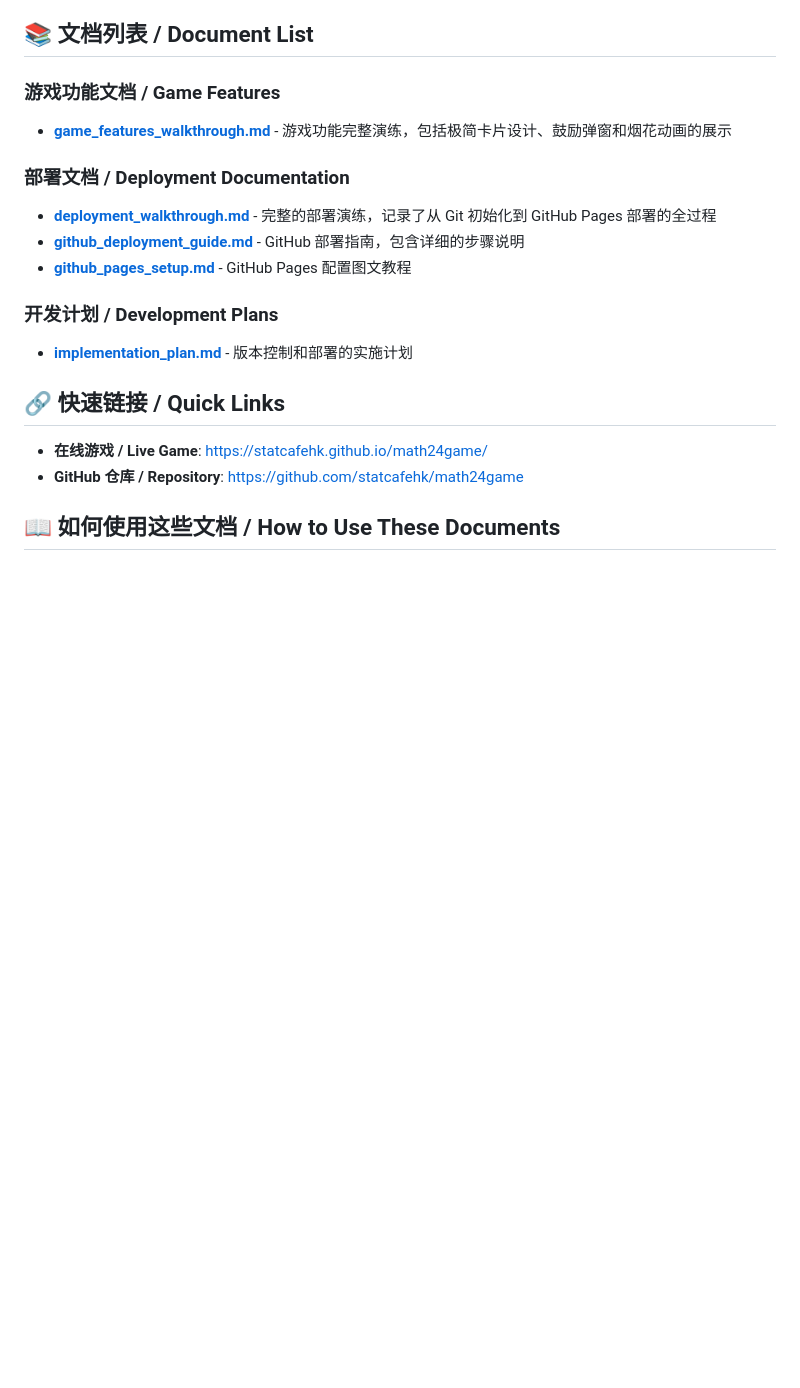
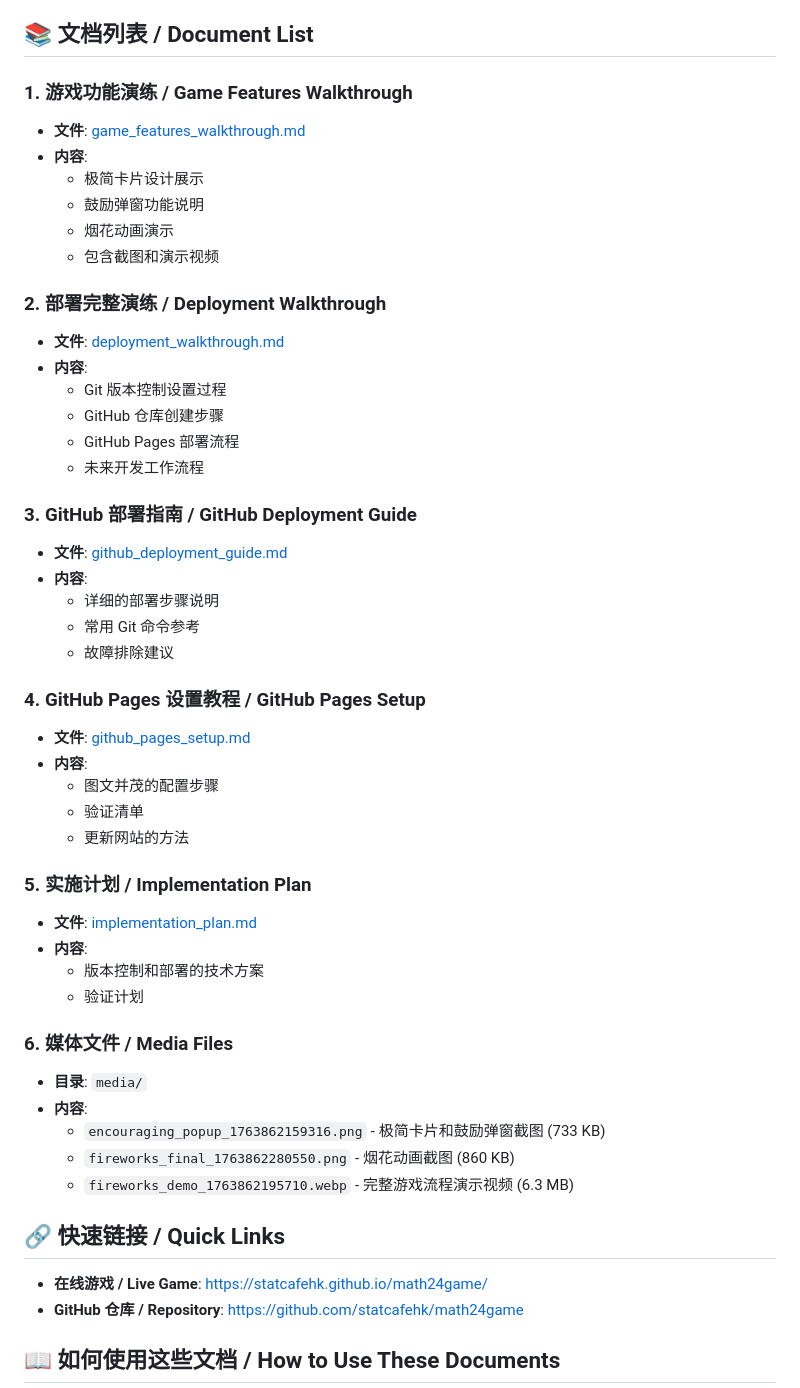
Before and after one commit to statcafehk/math24game, a Markdown page: docs/README.md, the part around the change printed below. Rendered like a GitHub page; blank space fills up the shorter version.

Commit message:
Add media files (screenshots and demo video) to documentation

```diff
--- a/docs/README.md
+++ b/docs/README.md
@@ -6,19 +6,48 @@ This directory contains all documentation for the Math 24 game project.
 
 ## 📚 文档列表 / Document List
 
-### 游戏功能文档 / Game Features
+### 1. **游戏功能演练 / Game Features Walkthrough**
+- **文件**: [game_features_walkthrough.md](game_features_walkthrough.md)
+- **内容**:
+  - 极简卡片设计展示
+  - 鼓励弹窗功能说明
+  - 烟花动画演示
+  - 包含截图和演示视频
 
-- **[game_features_walkthrough.md](game_features_walkthrough.md)** - 游戏功能完整演练，包括极简卡片设计、鼓励弹窗和烟花动画的展示
+### 2. **部署完整演练 / Deployment Walkthrough**
+- **文件**: [deployment_walkthrough.md](deployment_walkthrough.md)
+- **内容**:
+  - Git 版本控制设置过程
+  - GitHub 仓库创建步骤
+  - GitHub Pages 部署流程
+  - 未来开发工作流程
 
-### 部署文档 / Deployment Documentation
+### 3. **GitHub 部署指南 / GitHub Deployment Guide**
+- **文件**: [github_deployment_guide.md](github_deployment_guide.md)
+- **内容**:
+  - 详细的部署步骤说明
+  - 常用 Git 命令参考
+  - 故障排除建议
 
-- **[deployment_walkthrough.md](deployment_walkthrough.md)** - 完整的部署演练，记录了从 Git 初始化到 GitHub Pages 部署的全过程
-- **[github_deployment_guide.md](github_deployment_guide.md)** - GitHub 部署指南，包含详细的步骤说明
-- **[github_pages_setup.md](github_pages_setup.md)** - GitHub Pages 配置图文教程
+### 4. **GitHub Pages 设置教程 / GitHub Pages Setup**
+- **文件**: [github_pages_setup.md](github_pages_setup.md)
+- **内容**:
+  - 图文并茂的配置步骤
+  - 验证清单
+  - 更新网站的方法
 
-### 开发计划 / Development Plans
+### 5. **实施计划 / Implementation Plan**
+- **文件**: [implementation_plan.md](implementation_plan.md)
+- **内容**:
+  - 版本控制和部署的技术方案
+  - 验证计划
 
-- **[implementation_plan.md](implementation_plan.md)** - 版本控制和部署的实施计划
+### 6. **媒体文件 / Media Files**
+- **目录**: `media/`
+- **内容**:
+  - `encouraging_popup_1763862159316.png` - 极简卡片和鼓励弹窗截图 (733 KB)
+  - `fireworks_final_1763862280550.png` - 烟花动画截图 (860 KB)
+  - `fireworks_demo_1763862195710.webp` - 完整游戏流程演示视频 (6.3 MB)
 
 ## 🔗 快速链接 / Quick Links
 
```
Also changed, not shown: other parts of docs/README.md (+1 -1 lines), docs/game_features_walkthrough.md (+3 -3 lines), docs/media/encouraging_popup_1763862159316.png (added), docs/media/fireworks_final_1763862280550.png (added), 1 other file.
